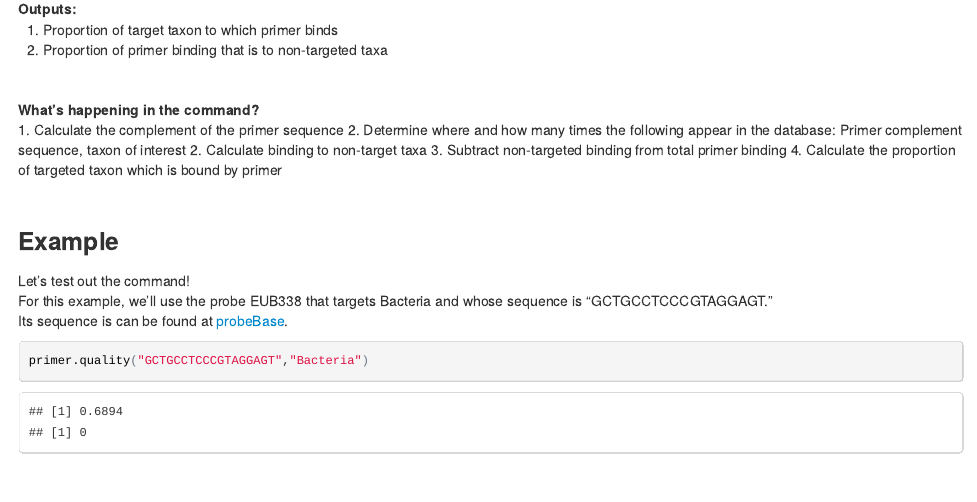
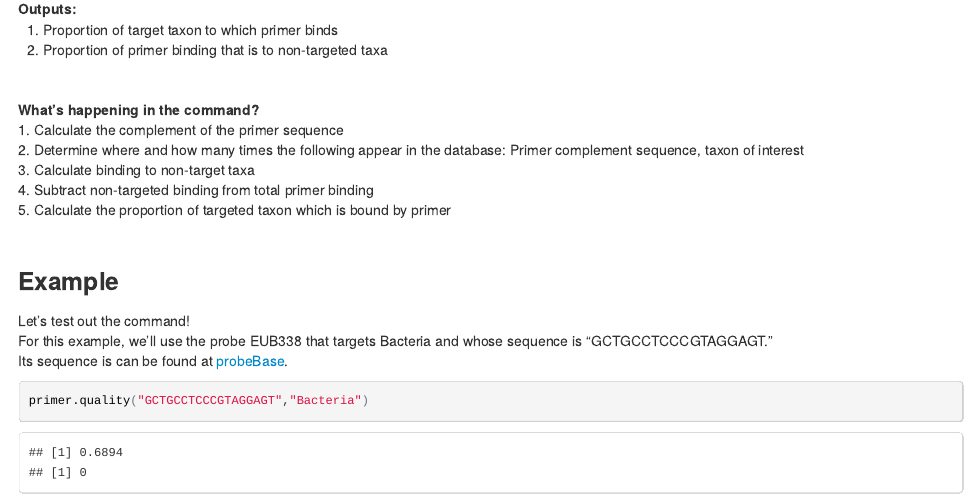
Before and after one commit to chianged/Project02, an R Markdown document (Project02.Rmd): the page in a window 1100 px wide, from 1570 px down. The pictures show the output file Project02.html that the author committed with the source, opened offline.

Commit message:
Final commit

```diff
--- a/Project02.Rmd
+++ b/Project02.Rmd
@@ -94,9 +94,9 @@ primer.quality <- function(primer,taxa){     #primer = primer sequence, taxa = t
 **What's happening in the command?**
 1. Calculate the complement of the primer sequence
 2. Determine where and how many times the following appear in the database: Primer complement sequence, taxon of interest
-2. Calculate binding to non-target taxa
-3. Subtract non-targeted binding from total primer binding
-4. Calculate the proportion of targeted taxon which is bound by primer
+3. Calculate binding to non-target taxa
+4. Subtract non-targeted binding from total primer binding
+5. Calculate the proportion of targeted taxon which is bound by primer
 
 <br>
 
```
Also changed, not shown: Project02.html, README.md.
